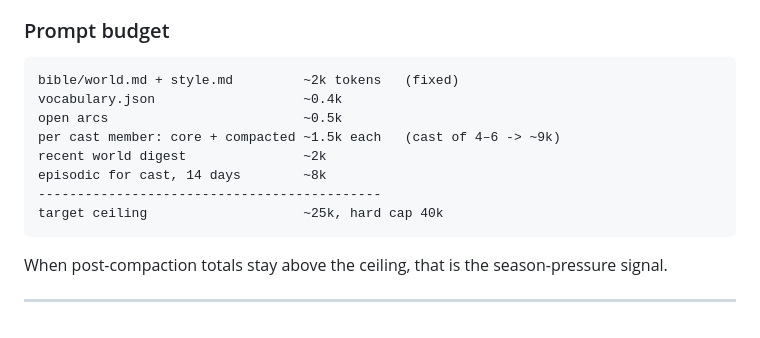
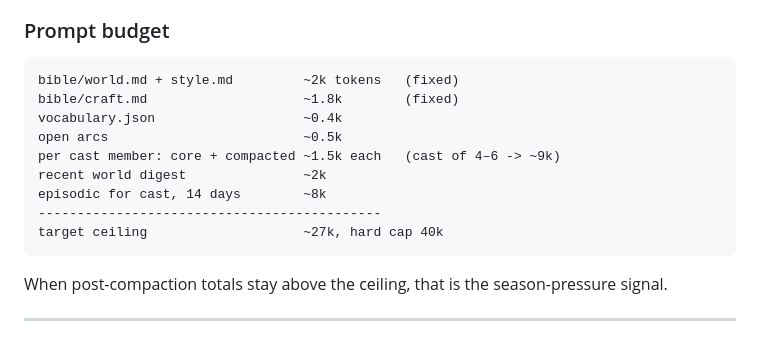
Before and after one commit to shamansir/the-asphodel-meadows, a Markdown page: ARCHITECTURE.md, the part around the change. Rendered like a GitHub page.

Commit message:
The Craft

````diff
--- a/ARCHITECTURE.md
+++ b/ARCHITECTURE.md
@@ -358,13 +358,14 @@ character within a month. The clamp is the thing that keeps the cast recognizabl
 
 ```
 bible/world.md + style.md         ~2k tokens   (fixed)
+bible/craft.md                    ~1.8k        (fixed)
 vocabulary.json                   ~0.4k
 open arcs                         ~0.5k
 per cast member: core + compacted ~1.5k each   (cast of 4–6 -> ~9k)
 recent world digest               ~2k
 episodic for cast, 14 days        ~8k
 --------------------------------------------
-target ceiling                    ~25k, hard cap 40k
+target ceiling                    ~27k, hard cap 40k
 ```
 
 When post-compaction totals stay above the ceiling, that is the season-pressure signal.
````
Also changed, not shown: bible/craft.md (added, +259 -0 lines).
